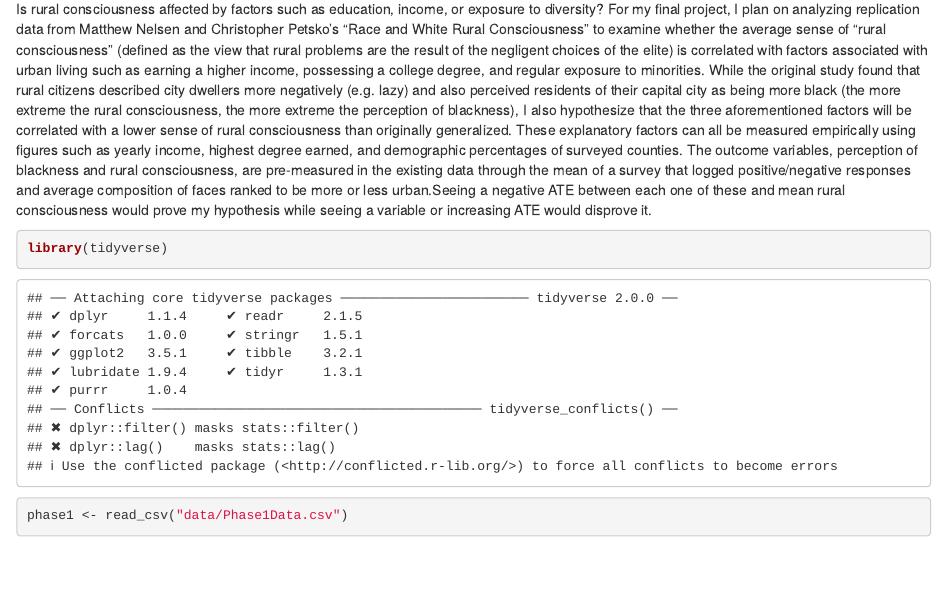
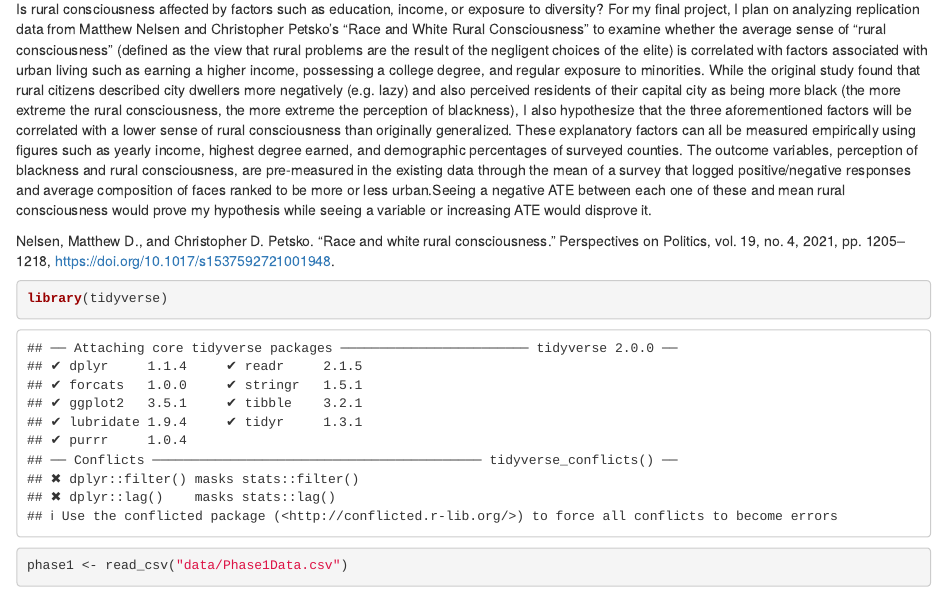
Before and after one commit to IsabellaQCao/gov-50-final-project-isabella-cao, an R Markdown document (index.Rmd): the page in a window 1100 px wide, from 160 px down. Rendered offline with R 4.5, knitr and Pandoc, with nearby package versions; drawn as R Markdown's standard HTML page in place of the format the file asks for.

Commit message:
Added citations

````diff
--- a/index.Rmd
+++ b/index.Rmd
@@ -11,6 +11,8 @@ output:
 
 ## Milestone 2
 Is rural consciousness affected by factors such as education, income, or exposure to diversity? For my final project, I plan on analyzing replication data from Matthew Nelsen and Christopher Petsko’s “Race and White Rural Consciousness” to examine whether the average sense of “rural consciousness” (defined as the view that rural problems are the result of the negligent choices of the elite) is correlated with factors associated with urban living such as earning a higher income, possessing a college degree, and regular exposure to minorities. While the original study found that rural citizens described city dwellers more negatively (e.g. lazy) and also perceived residents of their capital city as being more black (the more extreme the rural consciousness, the more extreme the perception of blackness), I also hypothesize that the three aforementioned factors will be correlated with a lower sense of rural consciousness than originally generalized. These explanatory factors can all be measured empirically using figures such as yearly income, highest degree earned, and demographic percentages of surveyed counties. The outcome variables, perception of blackness and rural consciousness, are pre-measured in the existing data through the mean of a survey that logged positive/negative responses and average composition of faces ranked to be more or less urban.Seeing a negative ATE between each one of these and mean rural consciousness would prove my hypothesis while seeing a variable or increasing ATE would disprove it.
+
+Nelsen, Matthew D., and Christopher D. Petsko. “Race and white rural consciousness.” Perspectives on Politics, vol. 19, no. 4, 2021, pp. 1205–1218, https://doi.org/10.1017/s1537592721001948.
 
 ```{r}
 library(tidyverse)
````
Also changed, not shown: index.html.
